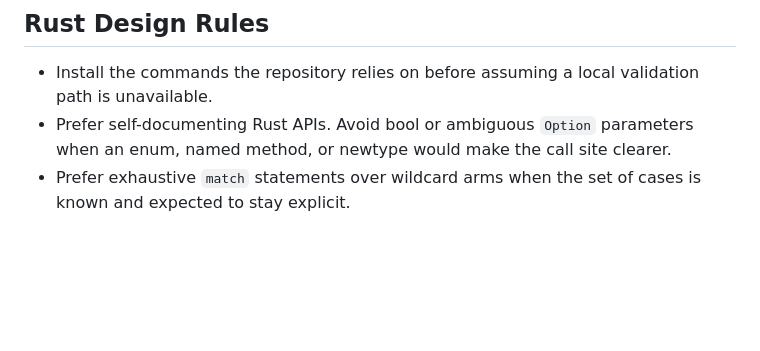
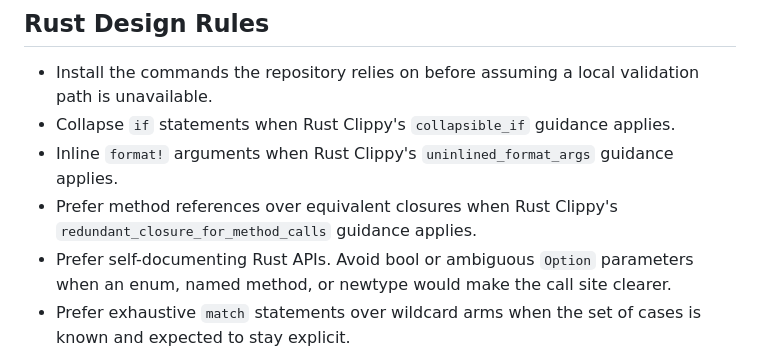
Before and after one commit to taras-kolodchyn/catalyst-continuum, a Markdown page: AGENTS.md, the part around the change. GitHub-like rendering; blank space fills up the shorter version.

Commit message:
Tighten Rust agent style rules

```diff
--- a/AGENTS.md
+++ b/AGENTS.md
@@ -43,6 +43,9 @@ When the change touches agent integrations or MCP behavior, also review:
 ## Rust Design Rules
 
 - Install the commands the repository relies on before assuming a local validation path is unavailable.
+- Collapse `if` statements when Rust Clippy's `collapsible_if` guidance applies.
+- Inline `format!` arguments when Rust Clippy's `uninlined_format_args` guidance applies.
+- Prefer method references over equivalent closures when Rust Clippy's `redundant_closure_for_method_calls` guidance applies.
 - Prefer self-documenting Rust APIs. Avoid bool or ambiguous `Option` parameters when an enum, named method, or newtype would make the call site clearer.
 - Prefer exhaustive `match` statements over wildcard arms when the set of cases is known and expected to stay explicit.
 - Keep crate and module boundaries intentional. Default to private modules and explicitly export the public API that should be reused.
```
